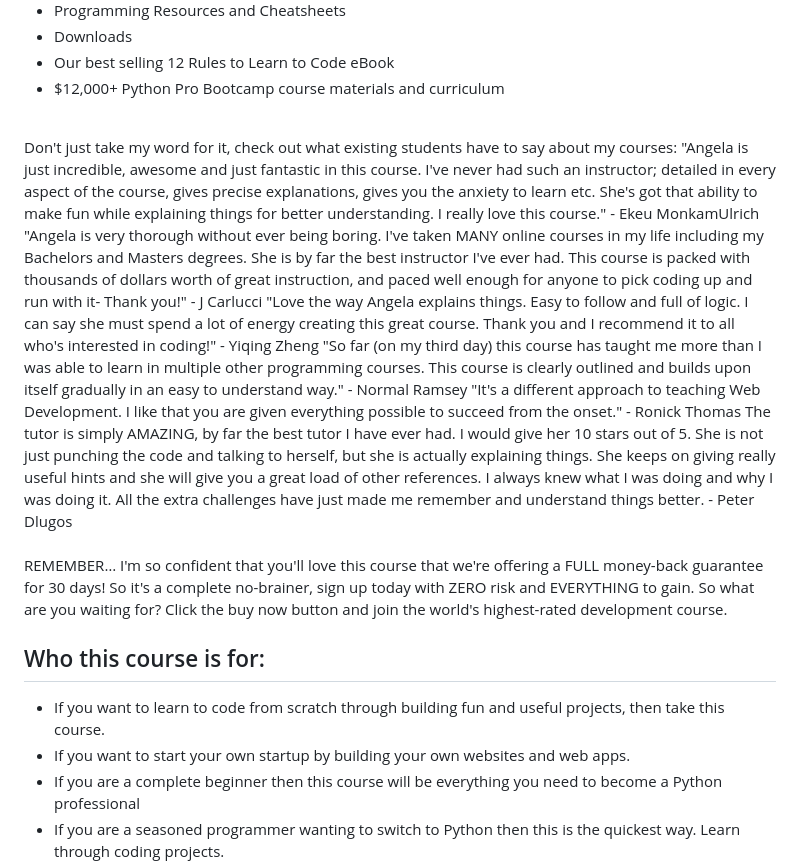
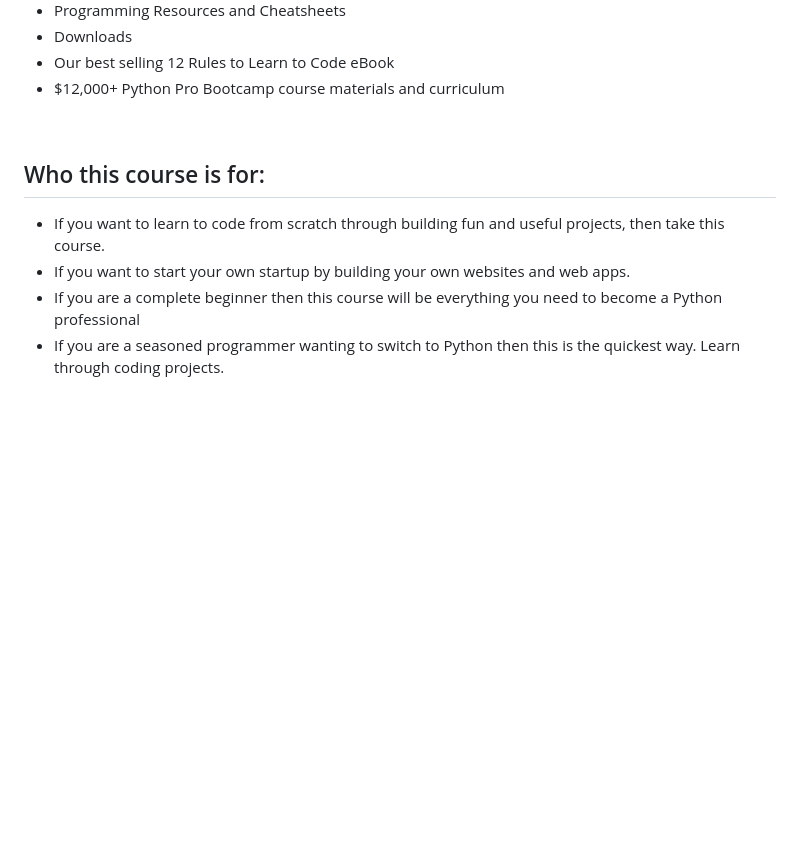
Before and after one commit to MaksimKisliak/100-Days-of-Code-The-Complete-Python-Pro-Bootcamp-, a Markdown page: README.md, the part around the change. GitHub-like rendering; blank space fills up the shorter version.

```diff
--- a/README.md
+++ b/README.md
@@ -1139,18 +1139,6 @@ Sign up today, and look forward to:
     <li>$12,000+&nbsp;Python Pro Bootcamp&nbsp;course materials and curriculum</li>
 </ul>
 <br>
-Don't just take my word for it, check out what existing students have to say about my courses:
-"Angela is just incredible, awesome and just fantastic in this course. I've never had such an instructor; detailed in every aspect of the course, gives precise explanations, gives you the anxiety to learn etc. She's got that ability to make fun while explaining things for better understanding. I really love this course." - Ekeu MonkamUlrich
-"Angela is very thorough without ever being boring. I've taken MANY online courses in my life including my Bachelors and Masters degrees. She is by far the best instructor I've ever had. This course is packed with thousands of dollars worth of great instruction, and paced well enough for anyone to pick coding up and run with it- Thank you!" - J Carlucci
-"Love the way Angela explains things. Easy to follow and full of logic. I can say she must spend a lot of energy creating this great course. Thank you and I recommend it to all who's interested in coding!" - Yiqing Zheng
-"So far (on my third day) this course has taught me more than I was able to learn in multiple other programming courses. This course is clearly outlined and builds upon itself gradually in an easy to understand way." - Normal Ramsey
-"It's a different approach to teaching Web Development. I like that you are given everything possible to succeed from the onset." - Ronick Thomas
-The tutor is simply AMAZING, by far the best tutor I have ever had. I would give her 10 stars out of 5. She is not just punching the code and talking to herself, but she is actually explaining things. She keeps on giving really useful hints and she will give you a great load of other references. I always knew what I was doing and why I was doing it. All the extra challenges have just made me remember and understand things better. - Peter Dlugos
-<br>
-<br>
-REMEMBER… I'm so confident that you'll love this course that&nbsp;we're offering a FULL money-back guarantee for&nbsp;30 days! So it's a complete no-brainer, sign up today with ZERO&nbsp;risk and EVERYTHING to gain.
-So what are you waiting for?&nbsp;Click the buy now button and join the world's highest-rated development course.
-
 
 ## Who this course is for:
 <ul>
```
